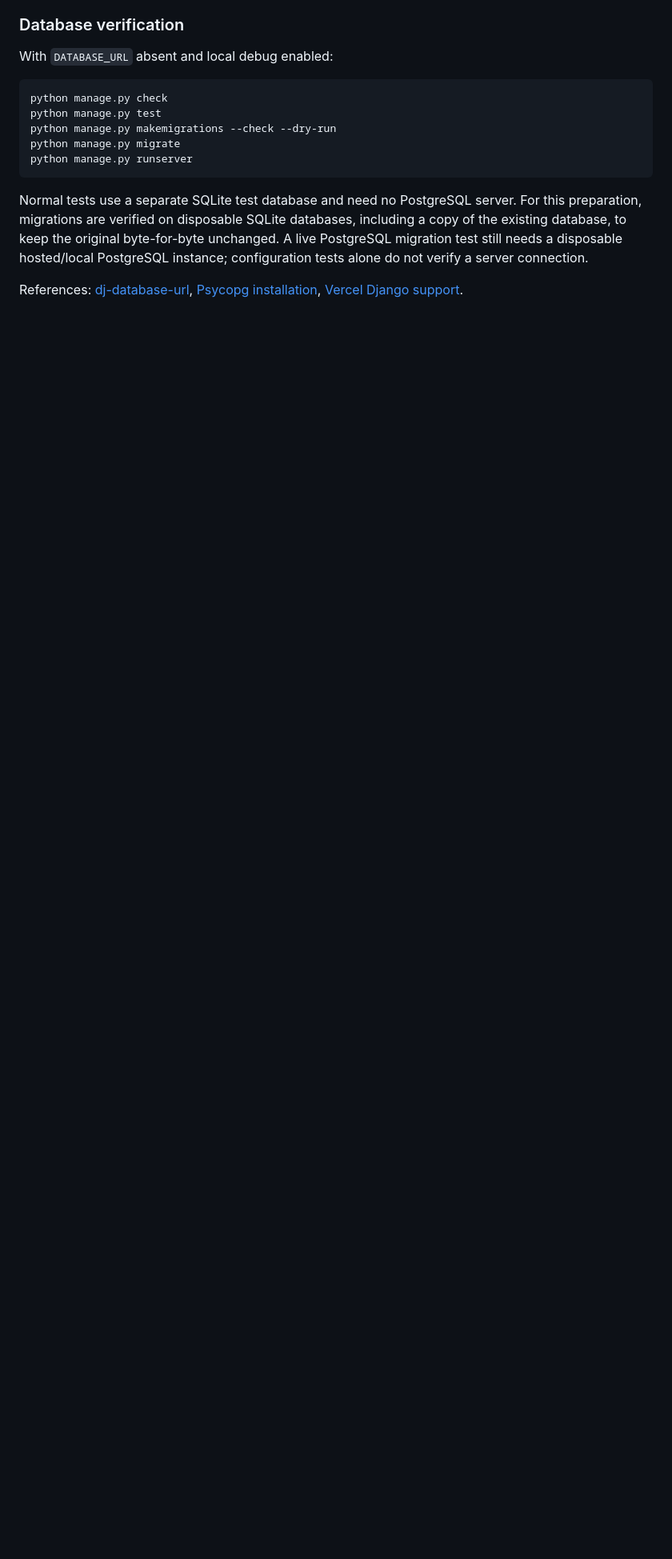
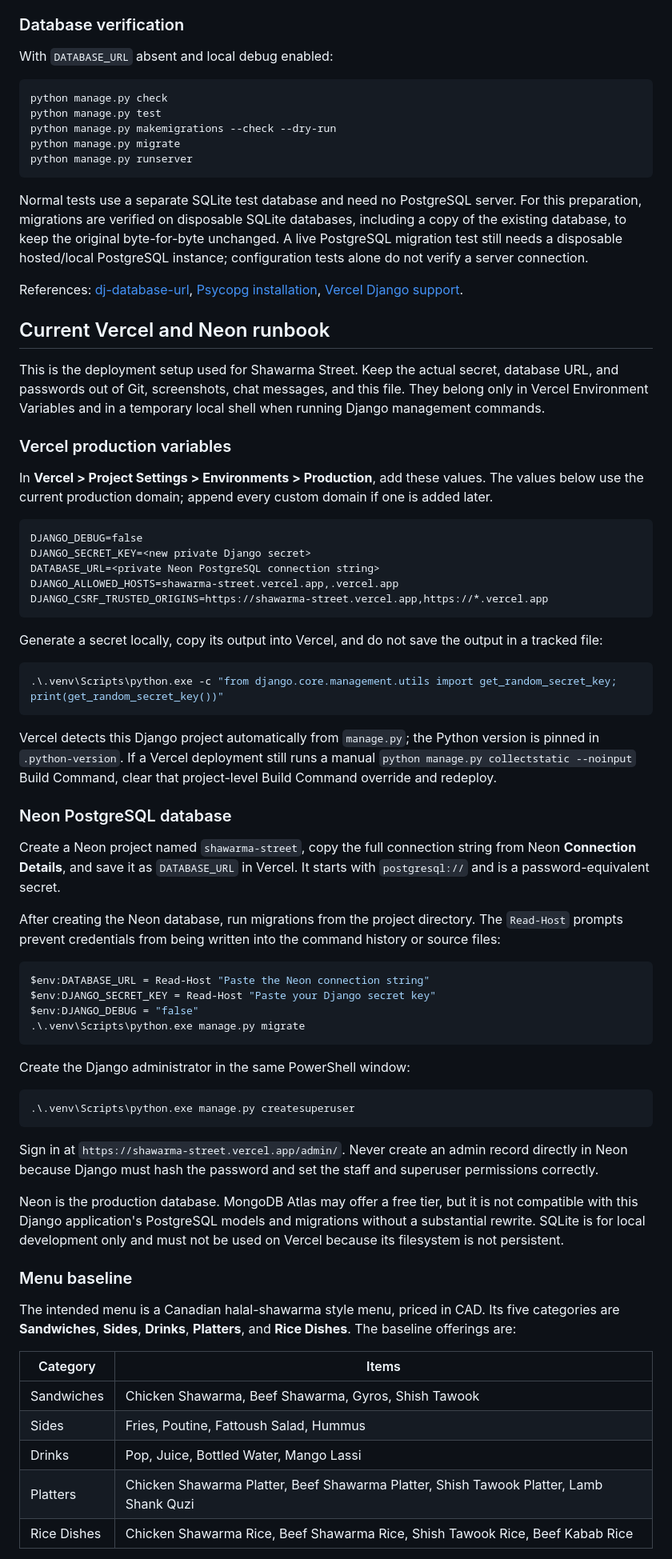
Before and after one commit to najiyashirin/shawarma-street, a Markdown page: README.md, the part around one of its changes. Shown at 80% size. Drawn GitHub-style; blank space fills up the shorter version.

````diff
--- a/README.md
+++ b/README.md
@@ -261,3 +262,83 @@ PostgreSQL instance; configuration tests alone do not verify a server connection
 References: [dj-database-url](https://pypi.org/project/dj-database-url/),
 [Psycopg installation](https://www.psycopg.org/psycopg3/docs/basic/install.html),
 [Vercel Django support](https://vercel.com/changelog/zero-configuration-django-support).
+
+## Current Vercel and Neon runbook
+
+This is the deployment setup used for Shawarma Street. Keep the actual secret,
+database URL, and passwords out of Git, screenshots, chat messages, and this file.
+They belong only in Vercel Environment Variables and in a temporary local shell
+when running Django management commands.
+
+### Vercel production variables
+
+In **Vercel > Project Settings > Environments > Production**, add these values.
+The values below use the current production domain; append every custom domain if
+one is added later.
+
+```text
+DJANGO_DEBUG=false
+DJANGO_SECRET_KEY=<new private Django secret>
+DATABASE_URL=<private Neon PostgreSQL connection string>
+DJANGO_ALLOWED_HOSTS=shawarma-street.vercel.app,.vercel.app
+DJANGO_CSRF_TRUSTED_ORIGINS=https://shawarma-street.vercel.app,https://*.vercel.app
+```
+
+Generate a secret locally, copy its output into Vercel, and do not save the
+output in a tracked file:
+
+```powershell
+.\.venv\Scripts\python.exe -c "from django.core.management.utils import get_random_secret_key; print(get_random_secret_key())"
+```
+
+Vercel detects this Django project automatically from `manage.py`; the Python
+version is pinned in `.python-version`. If a Vercel deployment still runs a
+manual `python manage.py collectstatic --noinput` Build Command, clear that
+project-level Build Command override and redeploy.
+
+### Neon PostgreSQL database
+
+Create a Neon project named `shawarma-street`, copy the full connection string
+from Neon **Connection Details**, and save it as `DATABASE_URL` in Vercel. It
+starts with `postgresql://` and is a password-equivalent secret.
+
+After creating the Neon database, run migrations from the project directory.
+The `Read-Host` prompts prevent credentials from being written into the command
+history or source files:
+
+```powershell
+$env:DATABASE_URL = Read-Host "Paste the Neon connection string"
+$env:DJANGO_SECRET_KEY = Read-Host "Paste your Django secret key"
+$env:DJANGO_DEBUG = "false"
+.\.venv\Scripts\python.exe manage.py migrate
+```
+
+Create the Django administrator in the same PowerShell window:
+
+```powershell
+.\.venv\Scripts\python.exe manage.py createsuperuser
+```
+
+Sign in at `https://shawarma-street.vercel.app/admin/`. Never create an admin
+record directly in Neon because Django must hash the password and set the staff
+and superuser permissions correctly.
+
+Neon is the production database. MongoDB Atlas may offer a free tier, but it is
+not compatible with this Django application's PostgreSQL models and migrations
+without a substantial rewrite. SQLite is for local development only and must not
+be used on Vercel because its filesystem is not persistent.
+
+### Menu baseline
+
+The intended menu is a Canadian halal-shawarma style menu, priced in CAD. Its
+five categories are **Sandwiches**, **Sides**, **Drinks**, **Platters**, and
+**Rice Dishes**. The baseline offerings are:
+
+| Category | Items |
+| --- | --- |
+| Sandwiches | Chicken Shawarma, Beef Shawarma, Gyros, Shish Tawook |
+| Sides | Fries, Poutine, Fattoush Salad, Hummus |
+| Drinks | Pop, Juice, Bottled Water, Mango Lassi |
+| Platters | Chicken Shawarma Platter, Beef Shawarma Platter, Shish Tawook Platter, Lamb Shank Quzi |
+| Rice Dishes | Chicken Shawarma Rice, Beef Shawarma Rice, Shish Tawook Rice, Beef Kabab Rice |
+
````
Also changed, not shown: other parts of README.md (+17 -2 lines).
